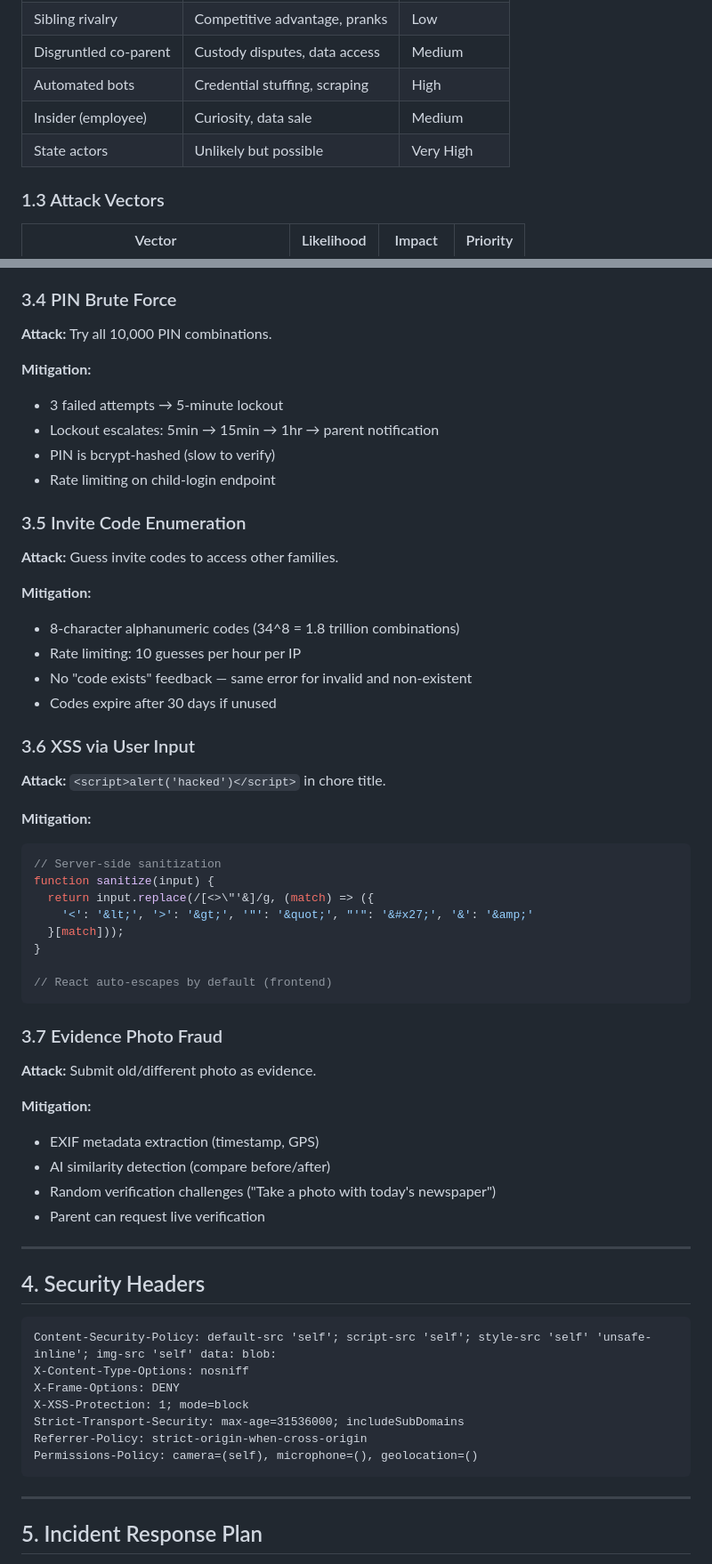
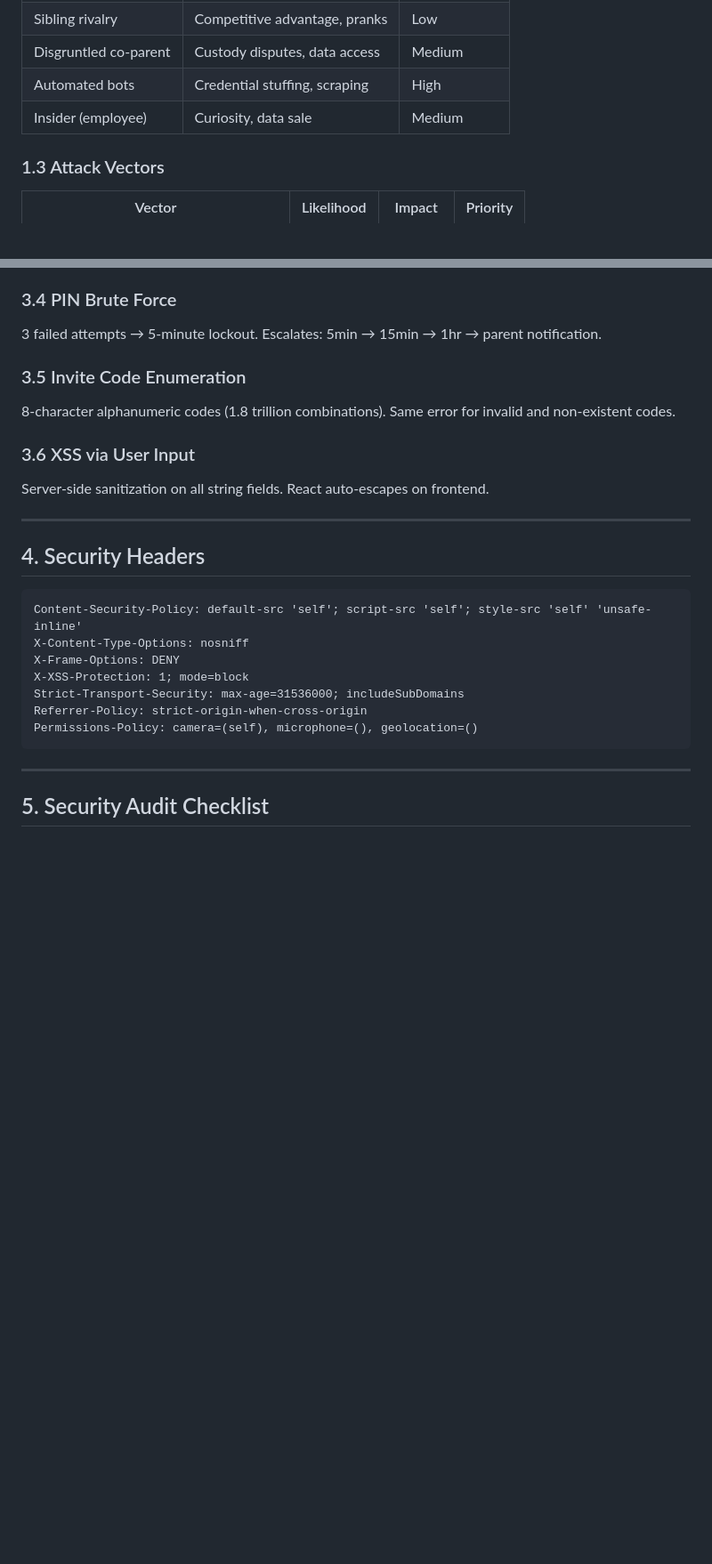
Before and after one commit to Ini-Quee/Family-Child-Development, a Markdown page: docs/SECURITY.md, 2 parts joined by grey strips. Shown at 89% size. GitHub-like rendering; blank space fills up the shorter version.

````diff
--- a/docs/SECURITY.md
+++ b/docs/SECURITY.md
@@ -31,7 +31,6 @@ This document defines every security control, threat vector, and mitigation stra
 | Disgruntled co-parent | Custody disputes, data access | Medium |
 | Automated bots | Credential stuffing, scraping | High |
 | Insider (employee) | Curiosity, data sale | Medium |
-| State actors | Unlikely but possible | Very High |
 
 ### 1.3 Attack Vectors
 
@@ -217,56 +167,19 @@ if (wallet.child_id !== req.user.id) {
 
 ### 3.4 PIN Brute Force
-
-**Attack:** Try all 10,000 PIN combinations.
-
-**Mitigation:**
-- 3 failed attempts → 5-minute lockout
-- Lockout escalates: 5min → 15min → 1hr → parent notification
-- PIN is bcrypt-hashed (slow to verify)
-- Rate limiting on child-login endpoint
+3 failed attempts → 5-minute lockout. Escalates: 5min → 15min → 1hr → parent notification.
 
 ### 3.5 Invite Code Enumeration
-
-**Attack:** Guess invite codes to access other families.
-
-**Mitigation:**
-- 8-character alphanumeric codes (34^8 = 1.8 trillion combinations)
-- Rate limiting: 10 guesses per hour per IP
-- No "code exists" feedback — same error for invalid and non-existent
-- Codes expire after 30 days if unused
+8-character alphanumeric codes (1.8 trillion combinations). Same error for invalid and non-existent codes.
 
 ### 3.6 XSS via User Input
-
-**Attack:** `<script>alert('hacked')</script>` in chore title.
-
-**Mitigation:**
-```javascript
-// Server-side sanitization
-function sanitize(input) {
-  return input.replace(/[<>\"'&]/g, (match) => ({
-    '<': '&lt;', '>': '&gt;', '"': '&quot;', "'": '&#x27;', '&': '&amp;'
-  }[match]));
-}
-
-// React auto-escapes by default (frontend)
-```
-
-### 3.7 Evidence Photo Fraud
-
-**Attack:** Submit old/different photo as evidence.
-
-**Mitigation:**
-- EXIF metadata extraction (timestamp, GPS)
-- AI similarity detection (compare before/after)
-- Random verification challenges ("Take a photo with today's newspaper")
-- Parent can request live verification
+Server-side sanitization on all string fields. React auto-escapes on frontend.
 
 ---
 
 ## 4. Security Headers
 
 ```
-Content-Security-Policy: default-src 'self'; script-src 'self'; style-src 'self' 'unsafe-inline'; img-src 'self' data: blob:
+Content-Security-Policy: default-src 'self'; script-src 'self'; style-src 'self' 'unsafe-inline'
 X-Content-Type-Options: nosniff
 X-Frame-Options: DENY
 X-XSS-Protection: 1; mode=block
@@ -277,5 +190,5 @@ Permissions-Policy: camera=(self), microphone=(), geolocation=()
 
 ---
 
-## 5. Incident Response Plan
+## 5. Security Audit Checklist
 
````
Also changed, not shown: other parts of docs/SECURITY.md (+27 -91 lines).
